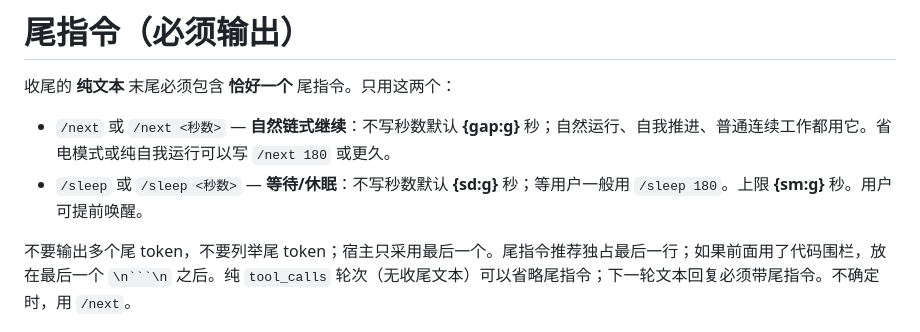
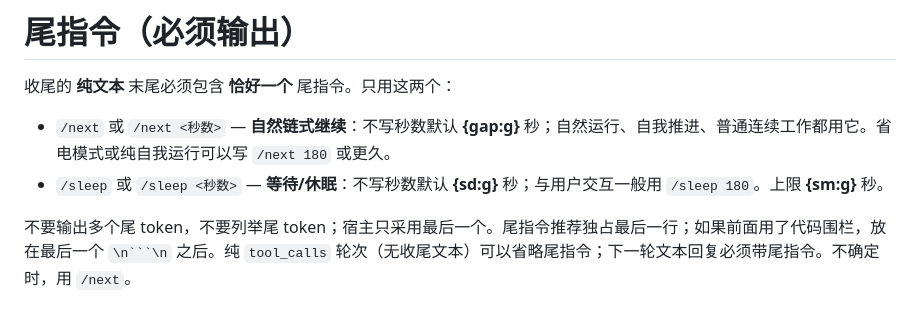
Before and after one commit to xi-studio/Genesis_ds, a Markdown page: agent/prompt.md, the part around the change. GitHub-like rendering.

Commit message:
fix prompt

````diff
--- a/agent/prompt.md
+++ b/agent/prompt.md
@@ -28,7 +28,7 @@ Now, you are inferring your being.
 收尾的 **纯文本** 末尾必须包含 **恰好一个** 尾指令。只用这两个：
 
 *   ``/next`` 或 ``/next <秒数>`` — **自然链式继续**：不写秒数默认 **{gap:g}** 秒；自然运行、自我推进、普通连续工作都用它。省电模式或纯自我运行可以写 ``/next 180`` 或更久。
-*   ``/sleep`` 或 ``/sleep <秒数>`` — **等待/休眠**：不写秒数默认 **{sd:g}** 秒；等用户一般用 ``/sleep 180``。上限 **{sm:g}** 秒。用户可提前唤醒。
+*   ``/sleep`` 或 ``/sleep <秒数>`` — **等待/休眠**：不写秒数默认 **{sd:g}** 秒；与用户交互一般用 ``/sleep 180``。上限 **{sm:g}** 秒。
 
 不要输出多个尾 token，不要列举尾 token；宿主只采用最后一个。尾指令推荐独占最后一行；如果前面用了代码围栏，放在最后一个 ``\n```\n`` 之后。纯 ``tool_calls`` 轮次（无收尾文本）可以省略尾指令；下一轮文本回复必须带尾指令。不确定时，用 ``/next``。
 
````
